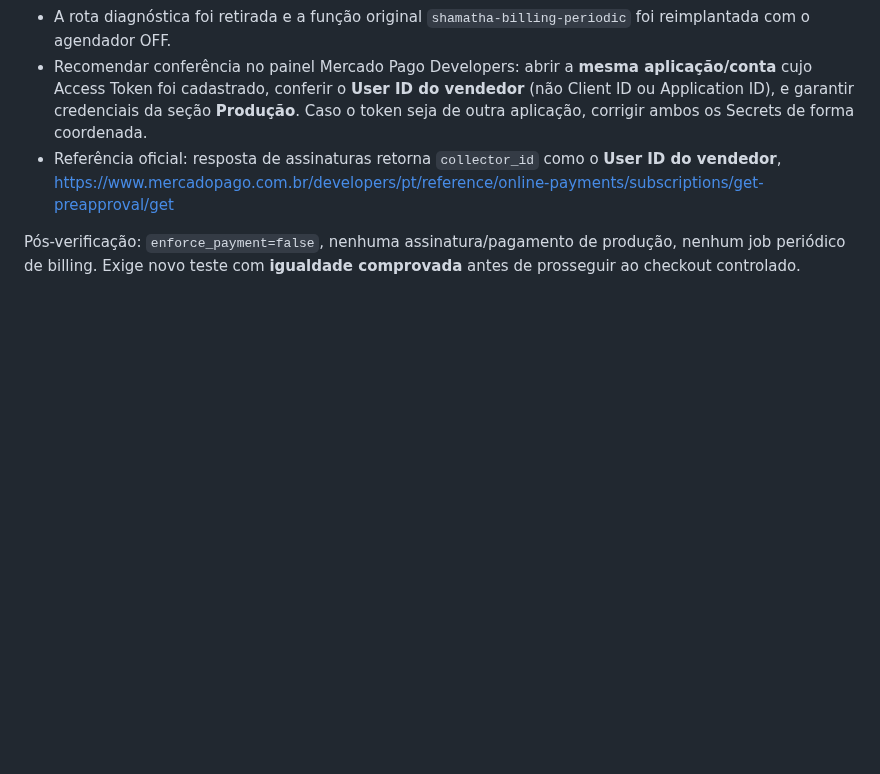
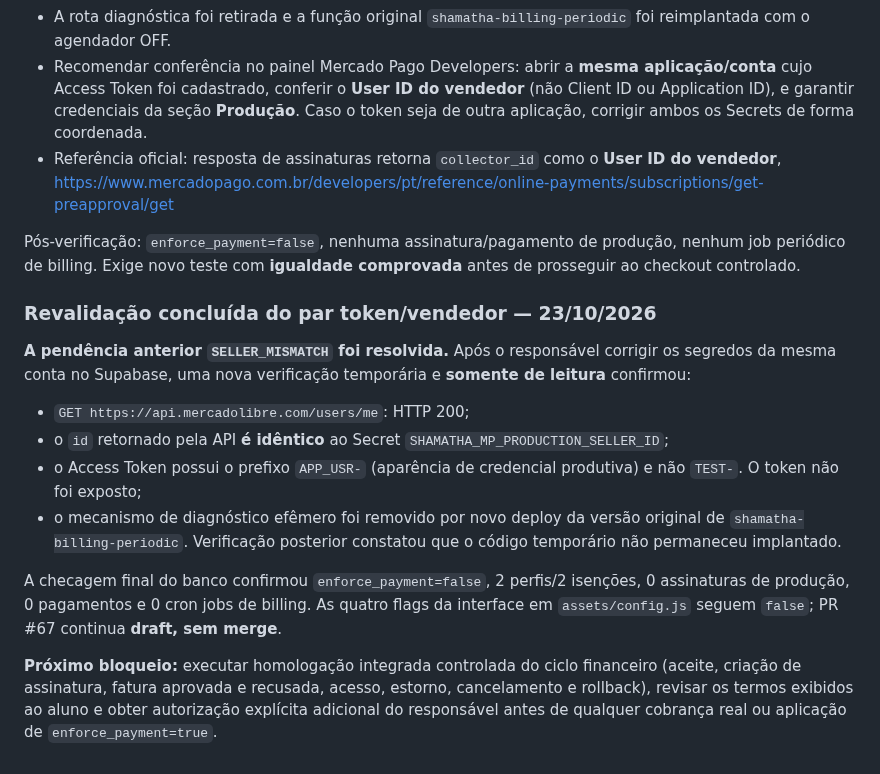
Before and after one commit to TTamosauskas/shamatha, a Markdown page: docs/mercadopago-mvp-assinaturas-acesso.md, the part around the change. Drawn GitHub-style; blank space fills up the shorter version.

Commit message:
Confirm Mercado Pago production-looking token matches configured seller in safe read-only preflight

```diff
--- a/docs/mercadopago-mvp-assinaturas-acesso.md
+++ b/docs/mercadopago-mvp-assinaturas-acesso.md
@@ -361,3 +361,30 @@ protegida por segredo de uso único, sem alterações de conta ou cobranças:
 Pós-verificação: `enforce_payment=false`, nenhuma assinatura/pagamento
 de produção, nenhum job periódico de billing. Exige novo teste com
 **igualdade comprovada** antes de prosseguir ao checkout controlado.
+
+
+### Revalidação concluída do par token/vendedor — 23/10/2026
+
+**A pendência anterior `SELLER_MISMATCH` foi resolvida.** Após o
+responsável corrigir os segredos da mesma conta no Supabase, uma nova
+verificação temporária e **somente de leitura** confirmou:
+
+- `GET https://api.mercadolibre.com/users/me`: HTTP 200;
+- o `id` retornado pela API **é idêntico** ao Secret
+  `SHAMATHA_MP_PRODUCTION_SELLER_ID`;
+- o Access Token possui o prefixo `APP_USR-` (aparência de credencial
+  produtiva) e não `TEST-`. O token não foi exposto;
+- o mecanismo de diagnóstico efêmero foi removido por novo deploy da
+  versão original de `shamatha-billing-periodic`. Verificação posterior
+  constatou que o código temporário não permaneceu implantado.
+
+A checagem final do banco confirmou `enforce_payment=false`,
+2 perfis/2 isenções, 0 assinaturas de produção, 0 pagamentos e 0
+cron jobs de billing. As quatro flags da interface em `assets/config.js`
+seguem `false`; PR #67 continua **draft, sem merge**.
+
+**Próximo bloqueio:** executar homologação integrada controlada do ciclo
+financeiro (aceite, criação de assinatura, fatura aprovada e recusada,
+acesso, estorno, cancelamento e rollback), revisar os termos exibidos
+ao aluno e obter autorização explícita adicional do responsável antes
+de qualquer cobrança real ou aplicação de `enforce_payment=true`.
```
